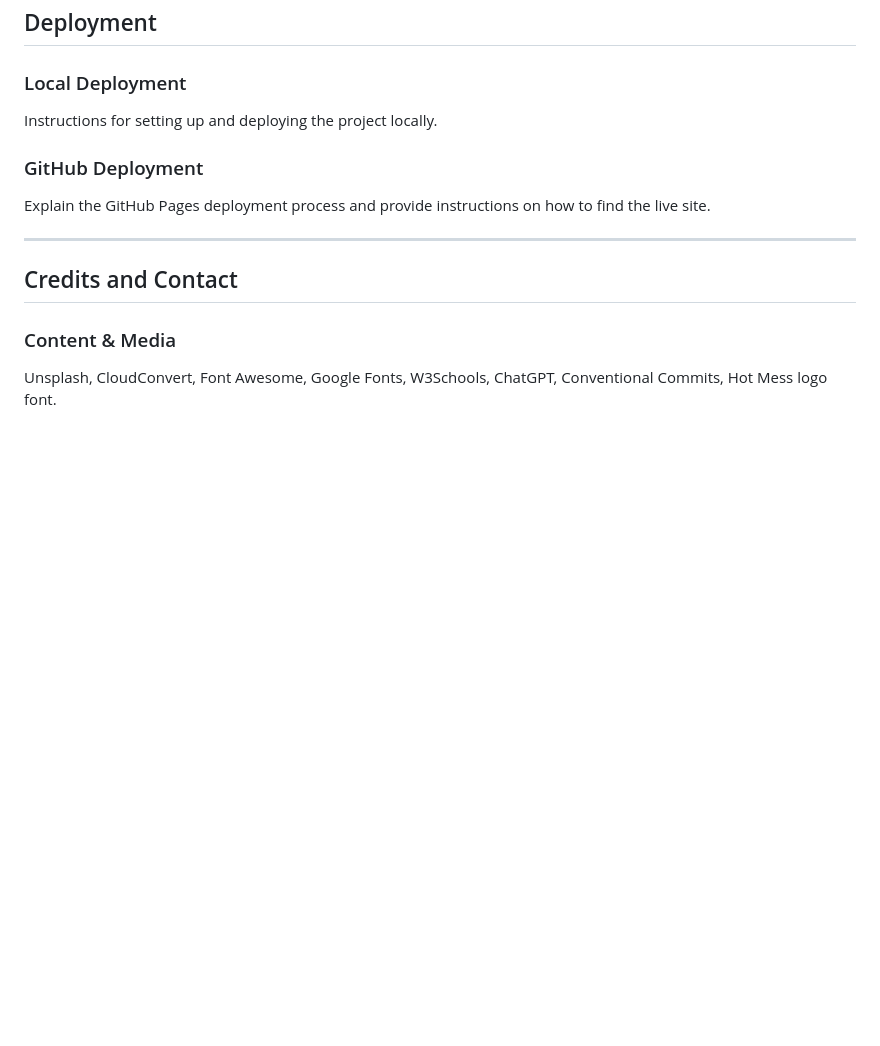
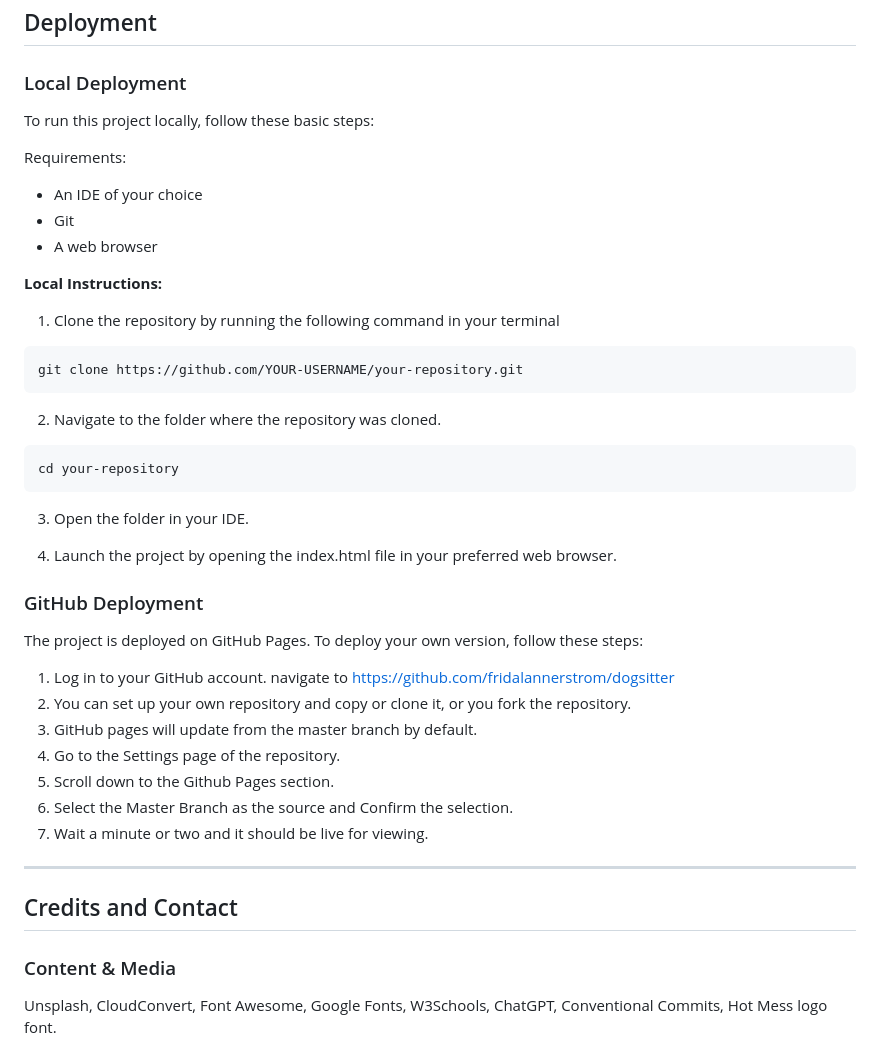
Before and after one commit to fridalannerstrom/dogsitter, a Markdown page: README.md, the part around the change. Rendered like a GitHub page; blank space fills up the shorter version.

Commit message:
doc: deployment information

````diff
--- a/README.md
+++ b/README.md
@@ -454,10 +454,42 @@ None that I know of - feel free to tell me if you find any!
 ## Deployment
 
 ### Local Deployment
-Instructions for setting up and deploying the project locally.
+To run this project locally, follow these basic steps:
+
+Requirements:
+- An IDE of your choice
+- Git
+- A web browser
+
+**Local Instructions:**
+
+1. Clone the repository by running the following command in your terminal
+
+```bash
+git clone https://github.com/YOUR-USERNAME/your-repository.git
+```
+
+2. Navigate to the folder where the repository was cloned.
+
+```bash
+cd your-repository
+```
+
+3. Open the folder in your IDE.
+
+4. Launch the project by opening the index.html file in your preferred web browser.
 
 ### GitHub Deployment
-Explain the GitHub Pages deployment process and provide instructions on how to find the live site.
+
+The project is deployed on GitHub Pages. To deploy your own version, follow these steps:
+
+1. Log in to your GitHub account. navigate to https://github.com/fridalannerstrom/dogsitter
+2. You can set up your own repository and copy or clone it, or you fork the repository.
+3. GitHub pages will update from the master branch by default.
+4. Go to the Settings page of the repository.
+5. Scroll down to the Github Pages section.
+6. Select the Master Branch as the source and Confirm the selection.
+7. Wait a minute or two and it should be live for viewing.
 
 ---
 
````
